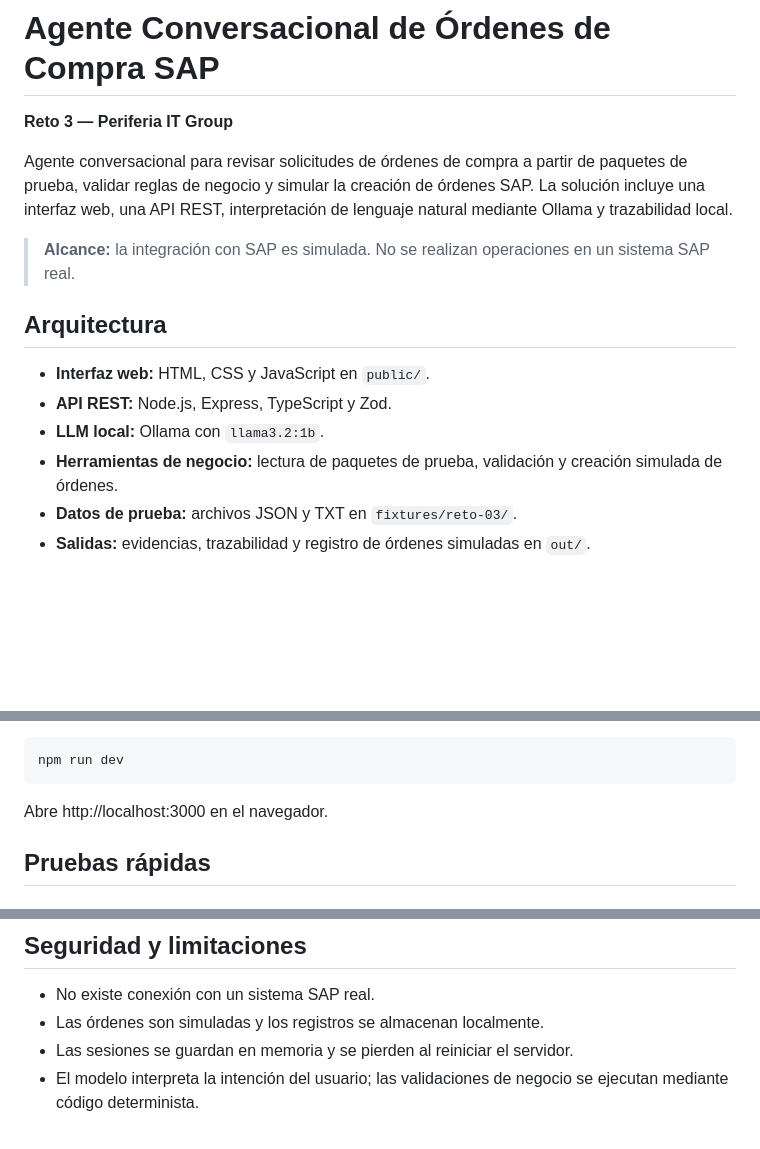
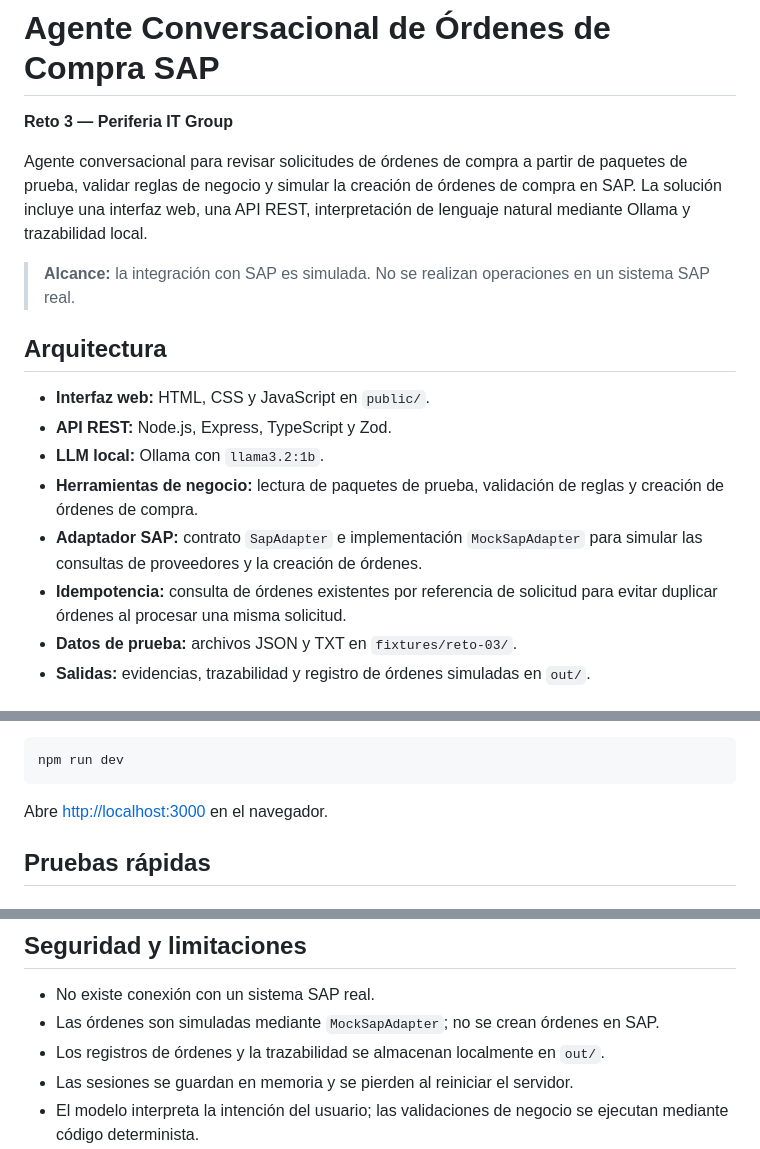
Before and after one commit to av-ml-ai-systems/periferia-sap-purchase-order-agent, a Markdown page: README.md, 3 parts joined by grey strips. Rendered like a GitHub page; blank space fills up the shorter version.

Commit message:
docs: update architecture and SAP mock adapter documentation

````diff
--- a/README.md
+++ b/README.md
@@ -2,7 +2,7 @@
 
 **Reto 3 — Periferia IT Group**
 
-Agente conversacional para revisar solicitudes de órdenes de compra a partir de paquetes de prueba, validar reglas de negocio y simular la creación de órdenes SAP. La solución incluye una interfaz web, una API REST, interpretación de lenguaje natural mediante Ollama y trazabilidad local.
+Agente conversacional para revisar solicitudes de órdenes de compra a partir de paquetes de prueba, validar reglas de negocio y simular la creación de órdenes de compra en SAP. La solución incluye una interfaz web, una API REST, interpretación de lenguaje natural mediante Ollama y trazabilidad local.
 
 > **Alcance:** la integración con SAP es simulada. No se realizan operaciones en un sistema SAP real.
 
@@ -11,7 +11,9 @@ Agente conversacional para revisar solicitudes de órdenes de compra a partir de
 - **Interfaz web:** HTML, CSS y JavaScript en `public/`.
 - **API REST:** Node.js, Express, TypeScript y Zod.
 - **LLM local:** Ollama con `llama3.2:1b`.
-- **Herramientas de negocio:** lectura de paquetes de prueba, validación y creación simulada de órdenes.
+- **Herramientas de negocio:** lectura de paquetes de prueba, validación de reglas y creación de órdenes de compra.
+- **Adaptador SAP:** contrato `SapAdapter` e implementación `MockSapAdapter` para simular las consultas de proveedores y la creación de órdenes.
+- **Idempotencia:** consulta de órdenes existentes por referencia de solicitud para evitar duplicar órdenes al procesar una misma solicitud.
 - **Datos de prueba:** archivos JSON y TXT en `fixtures/reto-03/`.
 - **Salidas:** evidencias, trazabilidad y registro de órdenes simuladas en `out/`.
 
@@ -42,7 +44,7 @@ En otra terminal, inicia la aplicación:
 npm run dev
 ```
 
-Abre http://localhost:3000 en el navegador.
+Abre [http://localhost:3000](http://localhost:3000) en el navegador.
 
 ## Pruebas rápidas
 
@@ -116,7 +118,8 @@ Consulta el historial en memoria de una sesión existente.
 ## Seguridad y limitaciones
 
 - No existe conexión con un sistema SAP real.
-- Las órdenes son simuladas y los registros se almacenan localmente.
+- Las órdenes son simuladas mediante `MockSapAdapter`; no se crean órdenes en SAP.
+- Los registros de órdenes y la trazabilidad se almacenan localmente en `out/`.
 - Las sesiones se guardan en memoria y se pierden al reiniciar el servidor.
 - El modelo interpreta la intención del usuario; las validaciones de negocio se ejecutan mediante código determinista.
 - La solución está diseñada para una demostración local, no para un entorno de producción.
````
Also changed, not shown: SOLUCION.md (+50 -31 lines).
